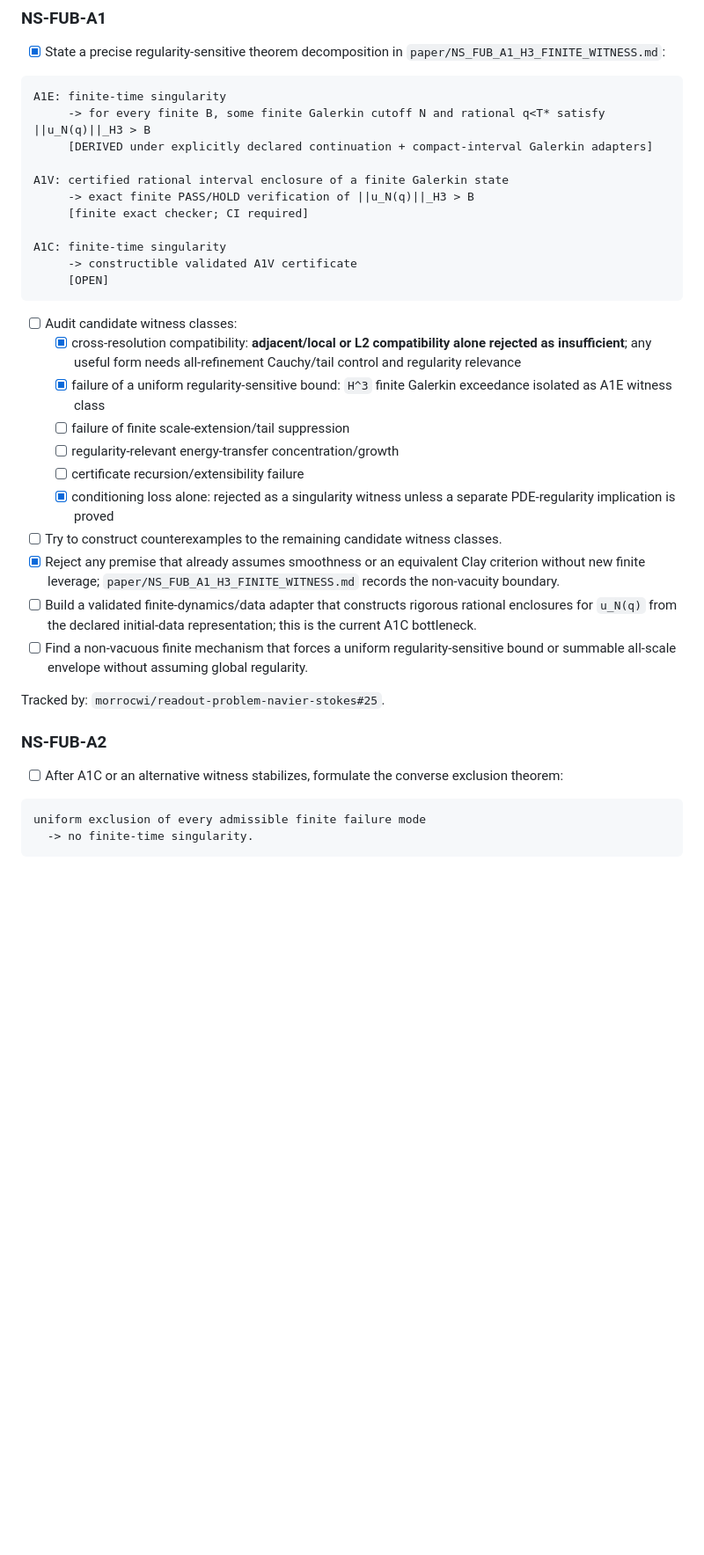
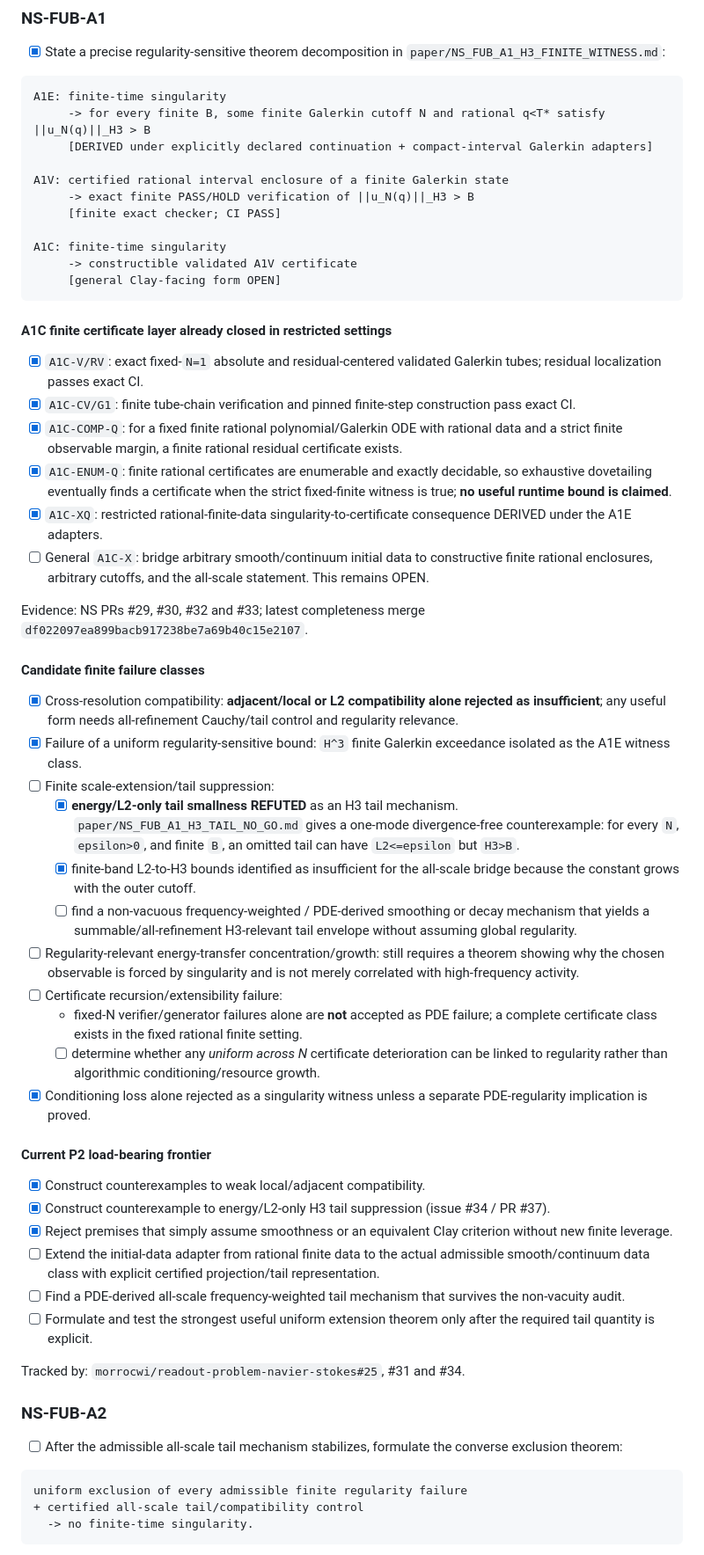
Before and after one commit to morrocwi/readout-problem-navier-stokes, a Markdown page: CLAY_RESEARCH_TODO.md, the part around one of its changes. Shown at 88% size. GitHub-like rendering; blank space fills up the shorter version.

Commit message:
P2: update live queue with tail no-go and A1C progress

````diff
--- a/CLAY_RESEARCH_TODO.md
+++ b/CLAY_RESEARCH_TODO.md
@@ -56,33 +56,56 @@ A1E: finite-time singularity
 
 A1V: certified rational interval enclosure of a finite Galerkin state
      -> exact finite PASS/HOLD verification of ||u_N(q)||_H3 > B
-     [finite exact checker; CI required]
+     [finite exact checker; CI PASS]
 
 A1C: finite-time singularity
      -> constructible validated A1V certificate
-     [OPEN]
+     [general Clay-facing form OPEN]
 ```
 
-- [ ] Audit candidate witness classes:
-  - [x] cross-resolution compatibility: **adjacent/local or L2 compatibility alone rejected as insufficient**; any useful form needs all-refinement Cauchy/tail control and regularity relevance
-  - [x] failure of a uniform regularity-sensitive bound: `H^3` finite Galerkin exceedance isolated as A1E witness class
-  - [ ] failure of finite scale-extension/tail suppression
-  - [ ] regularity-relevant energy-transfer concentration/growth
-  - [ ] certificate recursion/extensibility failure
-  - [x] conditioning loss alone: rejected as a singularity witness unless a separate PDE-regularity implication is proved
-- [ ] Try to construct counterexamples to the remaining candidate witness classes.
-- [x] Reject any premise that already assumes smoothness or an equivalent Clay criterion without new finite leverage; `paper/NS_FUB_A1_H3_FINITE_WITNESS.md` records the non-vacuity boundary.
-- [ ] Build a validated finite-dynamics/data adapter that constructs rigorous rational enclosures for `u_N(q)` from the declared initial-data representation; this is the current A1C bottleneck.
-- [ ] Find a non-vacuous finite mechanism that forces a uniform regularity-sensitive bound or summable all-scale envelope without assuming global regularity.
+#### A1C finite certificate layer already closed in restricted settings
 
-Tracked by: `morrocwi/readout-problem-navier-stokes#25`.
+- [x] `A1C-V/RV`: exact fixed-`N=1` absolute and residual-centered validated Galerkin tubes; residual localization passes exact CI.
+- [x] `A1C-CV/G1`: finite tube-chain verification and pinned finite-step construction pass exact CI.
+- [x] `A1C-COMP-Q`: for a fixed finite rational polynomial/Galerkin ODE with rational data and a strict finite observable margin, a finite rational residual certificate exists.
+- [x] `A1C-ENUM-Q`: finite rational certificates are enumerable and exactly decidable, so exhaustive dovetailing eventually finds a certificate when the strict fixed-finite witness is true; **no useful runtime bound is claimed**.
+- [x] `A1C-XQ`: restricted rational-finite-data singularity-to-certificate consequence DERIVED under the A1E adapters.
+- [ ] General `A1C-X`: bridge arbitrary smooth/continuum initial data to constructive finite rational enclosures, arbitrary cutoffs, and the all-scale statement. This remains OPEN.
+
+Evidence: NS PRs #29, #30, #32 and #33; latest completeness merge `df022097ea899bacb917238be7a69b40c15e2107`.
+
+#### Candidate finite failure classes
+
+- [x] Cross-resolution compatibility: **adjacent/local or L2 compatibility alone rejected as insufficient**; any useful form needs all-refinement Cauchy/tail control and regularity relevance.
+- [x] Failure of a uniform regularity-sensitive bound: `H^3` finite Galerkin exceedance isolated as the A1E witness class.
+- [ ] Finite scale-extension/tail suppression:
+  - [x] **energy/L2-only tail smallness REFUTED** as an H3 tail mechanism. `paper/NS_FUB_A1_H3_TAIL_NO_GO.md` gives a one-mode divergence-free counterexample: for every `N`, `epsilon>0`, and finite `B`, an omitted tail can have `L2<=epsilon` but `H3>B`.
+  - [x] finite-band L2-to-H3 bounds identified as insufficient for the all-scale bridge because the constant grows with the outer cutoff.
+  - [ ] find a non-vacuous frequency-weighted / PDE-derived smoothing or decay mechanism that yields a summable/all-refinement H3-relevant tail envelope without assuming global regularity.
+- [ ] Regularity-relevant energy-transfer concentration/growth: still requires a theorem showing why the chosen observable is forced by singularity and is not merely correlated with high-frequency activity.
+- [ ] Certificate recursion/extensibility failure:
+  - fixed-N verifier/generator failures alone are **not** accepted as PDE failure; a complete certificate class exists in the fixed rational finite setting.
+  - [ ] determine whether any *uniform across N* certificate deterioration can be linked to regularity rather than algorithmic conditioning/resource growth.
+- [x] Conditioning loss alone rejected as a singularity witness unless a separate PDE-regularity implication is proved.
+
+#### Current P2 load-bearing frontier
+
+- [x] Construct counterexamples to weak local/adjacent compatibility.
+- [x] Construct counterexample to energy/L2-only H3 tail suppression (issue #34 / PR #37).
+- [x] Reject premises that simply assume smoothness or an equivalent Clay criterion without new finite leverage.
+- [ ] Extend the initial-data adapter from rational finite data to the actual admissible smooth/continuum data class with explicit certified projection/tail representation.
+- [ ] Find a PDE-derived all-scale frequency-weighted tail mechanism that survives the non-vacuity audit.
+- [ ] Formulate and test the strongest useful uniform extension theorem only after the required tail quantity is explicit.
+
+Tracked by: `morrocwi/readout-problem-navier-stokes#25`, #31 and #34.
 
 ### NS-FUB-A2
 
-- [ ] After A1C or an alternative witness stabilizes, formulate the converse exclusion theorem:
+- [ ] After the admissible all-scale tail mechanism stabilizes, formulate the converse exclusion theorem:
 
 ```text
-uniform exclusion of every admissible finite failure mode
+uniform exclusion of every admissible finite regularity failure
++ certified all-scale tail/compatibility control
   -> no finite-time singularity.
 ```
 
````
Also changed, not shown: other parts of CLAY_RESEARCH_TODO.md (+4 -1 lines).
